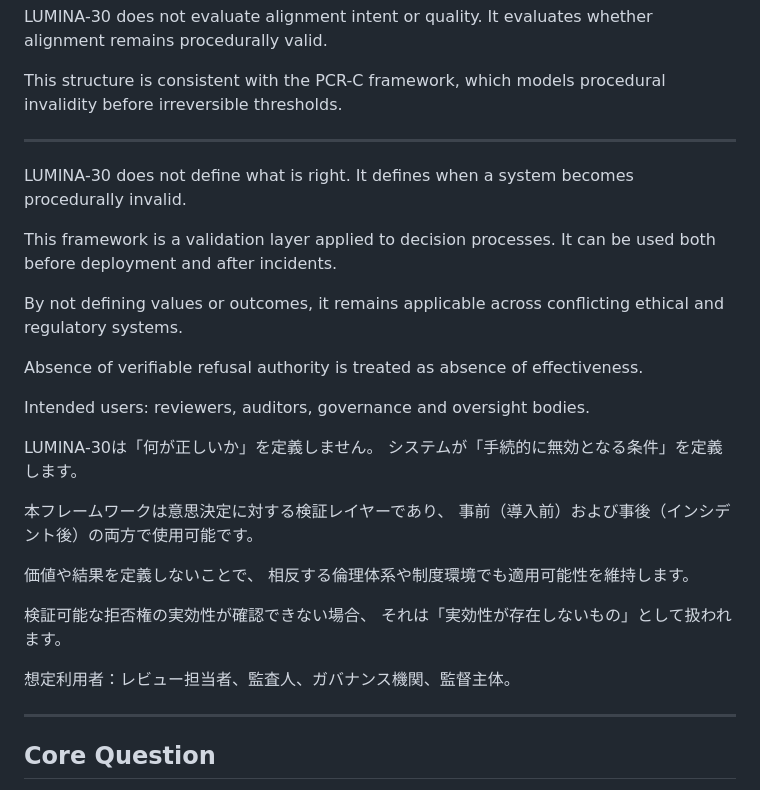
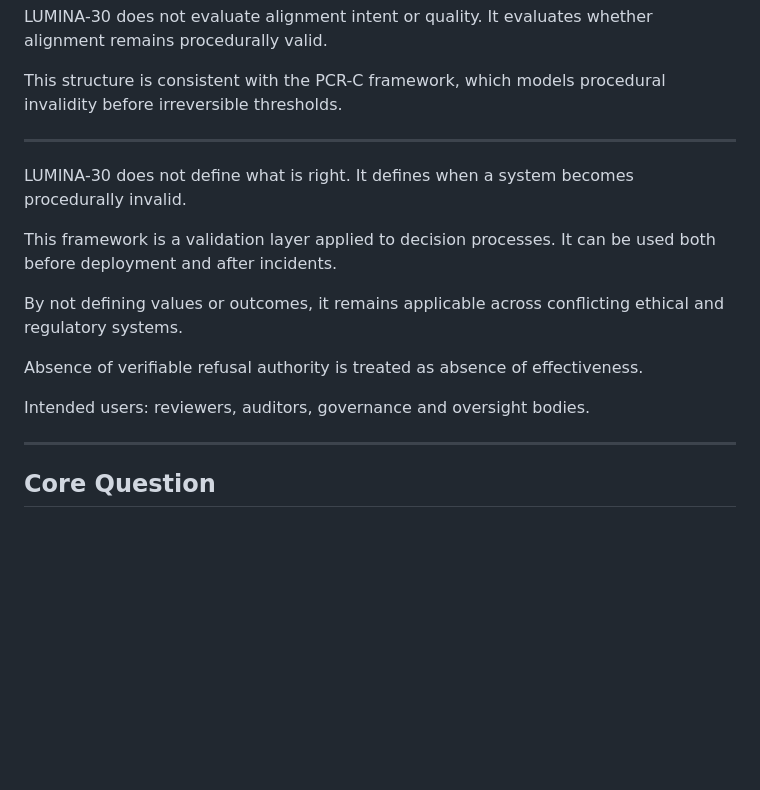
Before and after one commit to lumina-30/lumina30-incident-review, a Markdown page: README.md, the part around the change. GitHub-like rendering; blank space fills up the shorter version.

```diff
--- a/README.md
+++ b/README.md
@@ -18,8 +18,6 @@ It evaluates whether alignment remains procedurally valid.
 This structure is consistent with the PCR-C framework,
 which models procedural invalidity before irreversible thresholds.
 
-
-
 ---
 
 LUMINA-30 does not define what is right.
@@ -34,21 +32,6 @@ across conflicting ethical and regulatory systems.
 Absence of verifiable refusal authority is treated as absence of effectiveness.
 
 Intended users: reviewers, auditors, governance and oversight bodies.
-
-
-LUMINA-30は「何が正しいか」を定義しません。
-システムが「手続的に無効となる条件」を定義します。
-
-本フレームワークは意思決定に対する検証レイヤーであり、
-事前（導入前）および事後（インシデント後）の両方で使用可能です。
-
-価値や結果を定義しないことで、
-相反する倫理体系や制度環境でも適用可能性を維持します。
-
-検証可能な拒否権の実効性が確認できない場合、
-それは「実効性が存在しないもの」として扱われます。
-
-想定利用者：レビュー担当者、監査人、ガバナンス機関、監督主体。
 
 ---
 
```
